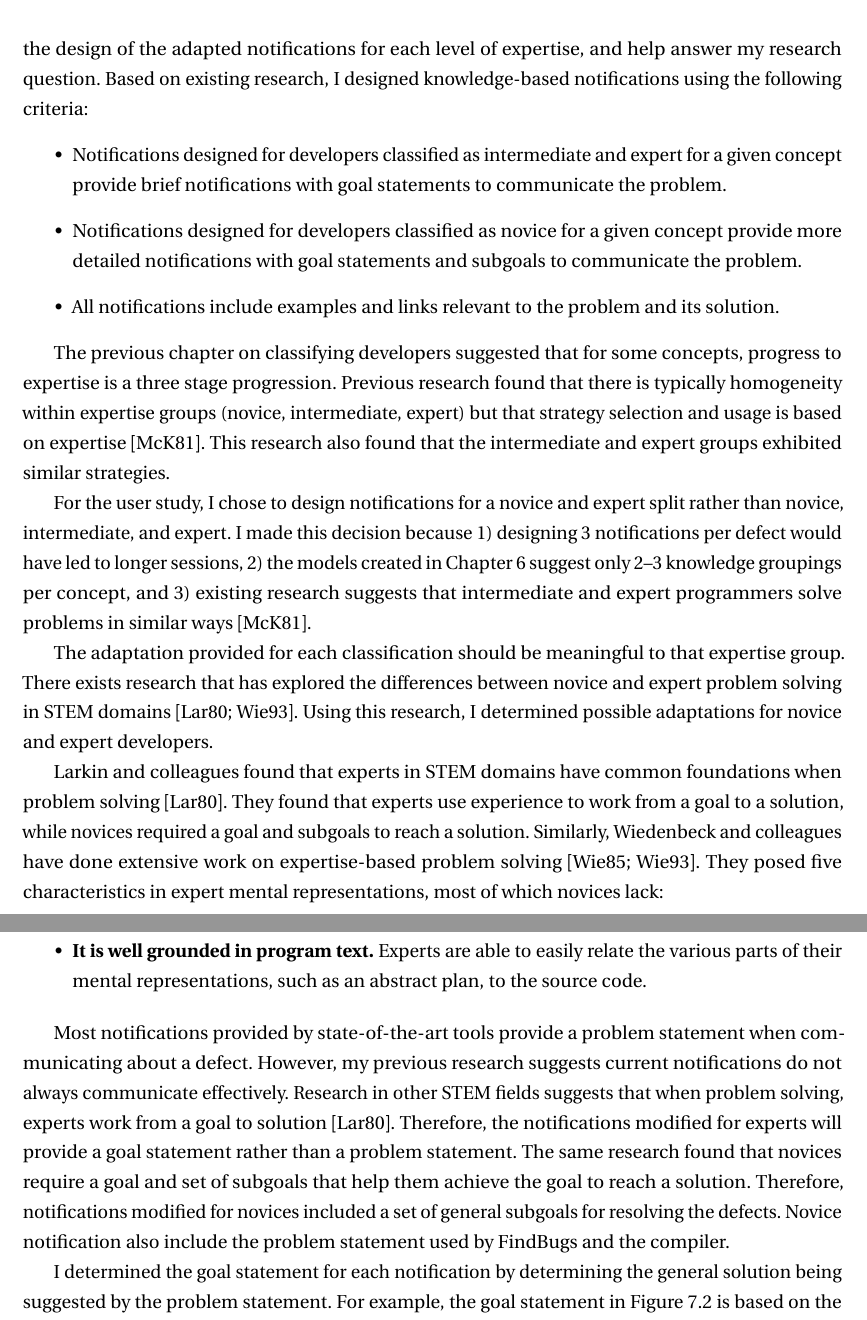
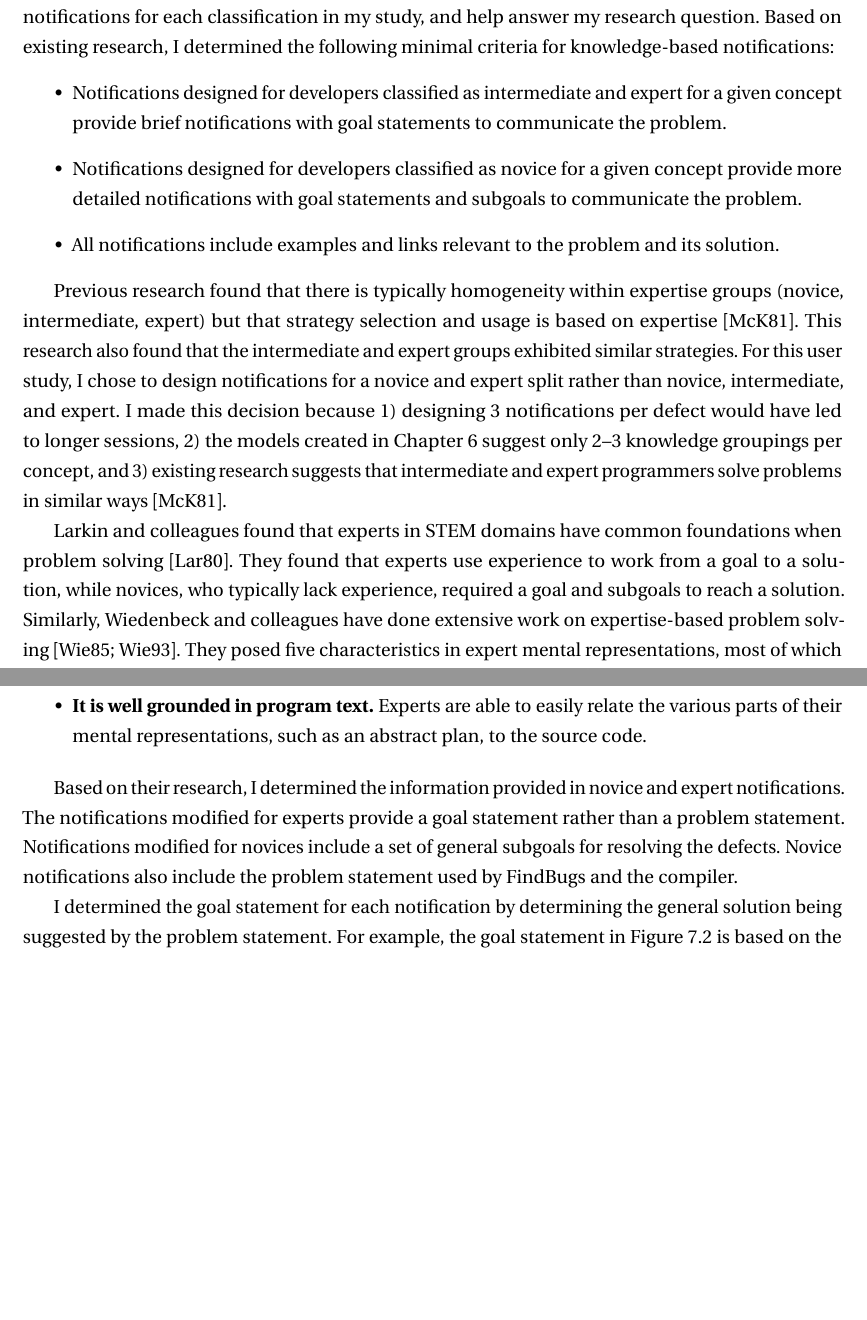
Before and after one commit to brittjay0104/BJohnsonDissertation, a LaTeX thesis (Johnson-thesis.tex, which reads Chapter-7/Chapter-7.tex): two parts of pages 101 and 102 of 198, joined at a grey line, cut so that both start at the same text, the shorter picture padded with empty space. Compiled offline with pdfLaTeX.

Commit message:
Fixes #8

```diff
--- a/Chapter-7/Chapter-7.tex
+++ b/Chapter-7/Chapter-7.tex
@@ -43,4 +43,5 @@ Existing research on notification design focuses on the general information need
-There does exists work in other fields that has examined problem solving and debugging in relation to programmer expertise~\cite{larkin1980expert, mckeithen1981knowledge, Wiedenbeck:1993:Mental}. I used this existing research to inform the design of the adapted notifications for each level of expertise, and help answer my research question. Based on existing research, I designed knowledge-based notifications using the following criteria:
+I used existing research in problem solving and debugging to inform the design of the adapted notifications for each classification in my study, and help answer my research question.
+Based on existing research, I determined the following minimal criteria for knowledge-based notifications:
 \begin{itemize}
     \item Notifications designed for developers classified as intermediate and expert for a given concept provide brief notifications with goal statements to communicate the problem.
     \item Notifications designed for developers classified as novice for a given concept provide more detailed notifications with goal statements and subgoals to communicate the problem.
@@ -48,13 +49,13 @@ There does exists work in other fields that has examined problem solving and deb
 \end{itemize}
 
 % Determining number of adaptations to design
-The previous chapter on classifying developers suggested that for some concepts, progress to expertise is a three stage progression. Previous research found that there is typically homogeneity within expertise groups (novice, intermediate, expert) but that strategy selection and usage is based on expertise~\cite{mckeithen1981knowledge}. This research also found that the intermediate and expert groups exhibited similar strategies.
+Previous research found that there is typically homogeneity within expertise groups (novice, intermediate, expert) but that strategy selection and usage is based on expertise~\cite{mckeithen1981knowledge}. This research also found that the intermediate and expert groups exhibited similar strategies.
+For this user study, I chose to design notifications for a novice and expert split rather than novice, intermediate, and expert. I made this decision because 1) designing 3 notifications per defect would have led to longer sessions, 2) the models created in Chapter~\ref{chap:experience} suggest only 2--3 knowledge groupings per concept, and 3) existing research suggests that intermediate and expert programmers solve problems in similar ways~\cite{mckeithen1981knowledge}.
 
-For the user study, I chose to design notifications for a novice and expert split rather than novice, intermediate, and expert. I made this decision because 1) designing 3 notifications per defect would have led to longer sessions, 2) the models created in Chapter~\ref{chap:experience} suggest only 2--3 knowledge groupings per concept, and 3) existing research suggests that intermediate and expert programmers solve problems in similar ways~\cite{mckeithen1981knowledge}.
 
-The adaptation provided for each classification should be meaningful to that expertise group. There exists research that has explored the differences between novice and expert problem solving in STEM domains~\cite{larkin1980expert, Wiedenbeck:1993:Mental}. Using this research, I determined possible adaptations for novice and expert developers.
+%The adaptation provided for each classification should be meaningful to that expertise group. There exists research that has explored the differences between novice and expert problem solving in STEM domains~\cite{larkin1980expert, Wiedenbeck:1993:Mental}. Using this research, I determined possible adaptations for novice and expert developers.
 
-Larkin and colleagues found that experts in STEM domains have common foundations when problem solving~\cite{larkin1980expert}. They found that experts use experience to work from a goal to a solution, while novices required a goal and subgoals to reach a solution. Similarly, Wiedenbeck and colleagues have done extensive work on expertise-based problem solving~\cite{wiedenbeck1985novice,Wiedenbeck:1993:Mental}. They posed five characteristics in expert mental representations, most of which novices lack:
+Larkin and colleagues found that experts in STEM domains have common foundations when problem solving~\cite{larkin1980expert}. They found that experts use experience to work from a goal to a solution, while novices, who typically lack experience, required a goal and subgoals to reach a solution. Similarly, Wiedenbeck and colleagues have done extensive work on expertise-based problem solving~\cite{wiedenbeck1985novice,Wiedenbeck:1993:Mental}. They posed five characteristics in expert mental representations, most of which novices lack:
 
 \begin{itemize}
     \item \textbf{It is hierarchal and multi-layered.} This means experts have an understanding of high level program structure and goals as well as low level data structures.
@@ -64,10 +65,12 @@ Larkin and colleagues found that experts in STEM domains have common foundations
     \item \textbf{It is well grounded in program text.} Experts are able to easily relate the various parts of their mental representations, such as an abstract plan, to the source code.
 \end{itemize}
 
+% Separating problem and goal, adding subgoals
+Based on their research, I determined the information provided in novice and expert notifications.
+The notifications modified for experts provide a goal statement rather than a problem statement.
+Notifications modified for novices include a set of general subgoals for resolving the defects.
+Novice notifications also include the problem statement used by FindBugs and the compiler.
 
-% Separating problem and goal, adding subgoals
-Most notifications provided by state-of-the-art tools provide a problem statement when communicating about a defect. However, my previous research suggests current notifications do not always communicate effectively.
-Research in other STEM fields suggests that when problem solving, experts work from a goal to solution~\cite{larkin1980expert}. Therefore, the notifications modified for experts will provide a goal statement rather than a problem statement. The same research found that novices require a goal and set of subgoals that help them achieve the goal to reach a solution. Therefore, notifications modified for novices included a set of general subgoals for resolving the defects. Novice notification also include the problem statement used by FindBugs and the compiler.
 
 \begin{figure}
 	\centering
```
Also changed, not shown: Chapter-7/Chapter-7.tex (8 more changed lines).
